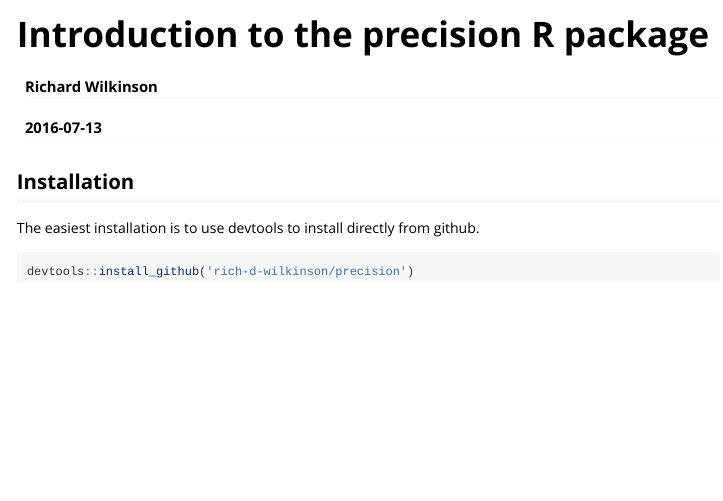
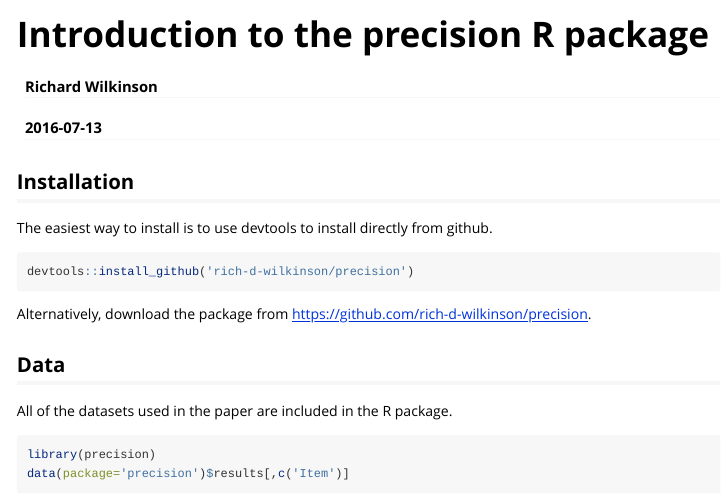
Before and after one commit to rich-d-wilkinson/precision, an R Markdown document (vignettes/Tutorial.Rmd): the page in a window 1100 px wide, from its top. Rendered offline with R 4.5, knitr and Pandoc, with nearby package versions; some code elsewhere in the file could not run offline.

Commit message:
Updated vignette and man pages

````diff
--- a/vignettes/Tutorial.Rmd
+++ b/vignettes/Tutorial.Rmd
@@ -11,8 +11,14 @@
 
 ## Installation
 
-The easiest installation is to use devtools to install directly from github.
+The easiest way to  install is to use devtools to install directly from github.
 
 ```{r eval=FALSE}
 devtools::install_github('rich-d-wilkinson/precision')
 ```
+
+Alternatively, download the package from [https://github.com/rich-d-wilkinson/precision](https://github.com/rich-d-wilkinson/precision).
+
+## Data
+
+All of the datasets used in the paper are included in the R package.
@@ -18,0 +27,2 @@
+library(precision)
+data(package='precision')$results[,c('Item')]
````
Also changed, not shown: vignettes/Tutorial.Rmd (12 more changed lines), 1 other file.
